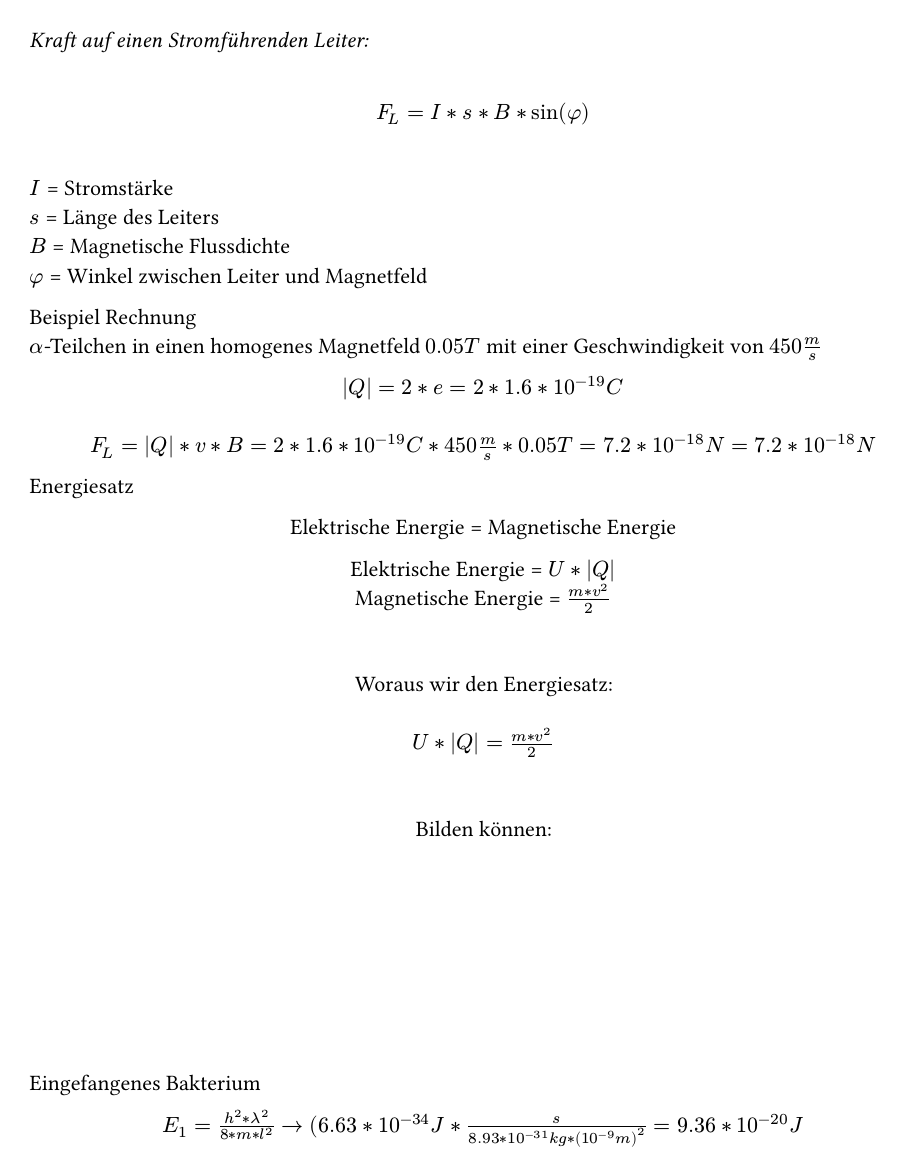
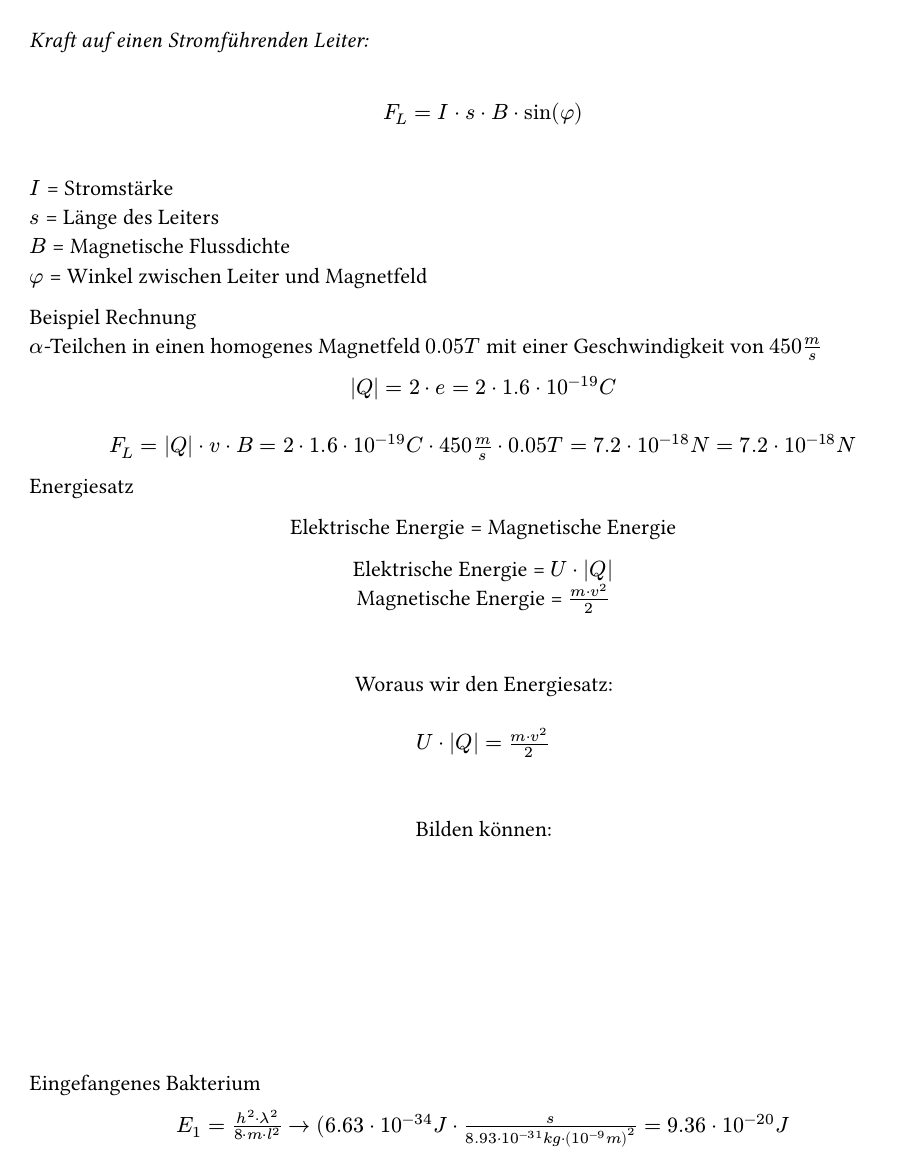
Before and after one commit to AJslashTracey/typst_notes, a Typst document (PAM_Physik/Lorenzkraft_fomerln.typ): page 2 of 2. Compiled offline with Typst 0.15.

Commit message:
Normalize math markup in PAM_Physik files
Standardize mathematical formatting across PAM_Physik: replace '*' multiplications with 'dot', add/adjust $...$ math delimiters, and fix small markup/typo issues (e.g. magnetic field and Lorentz force formulas). Regenerated related PDFs (formelsammlung.pdf, lorenzkraft_fomerln.pdf) and updated repository metadata (.DS_Store). Changes are formatting/markup-focused and do not alter the underlying physics content.

```diff
--- a/PAM_Physik/Lorenzkraft_fomerln.typ
+++ b/PAM_Physik/Lorenzkraft_fomerln.typ
@@ -11,7 +11,7 @@ $phi$: Winkel zwischen Leiter und Magnetfeld
 
 Vectorform der Lorentzkraft:
 #align(center)[
-  $F_L = Q * arrow(v) crossmark arrow(B)$
+  $F_L = Q dot arrow(v) crossmark arrow(B)$
 ]
 
 
@@ -46,12 +46,12 @@ Die Lorentzkraft zeigt immer senkrecht zu $arrow(v)$ Das Tempo wird nicht verän
 
 Lorentzkraft Formel
 #align(center)[
-  $F_L = abs(Q) * v * B$ \
+  $F_L = abs(Q) dot v dot B$ \
 ]
 
 Lorentzkraft Formel mit Winkel
 #align(center)[
-  $F_L = abs(Q) * v * B * sin(phi)$ \
+  $F_L = abs(Q) dot v dot B dot sin(phi)$ \
 ]
 Aus dieser Formel können wir heraus interpretieren wann $arrow(F_L) = 0$\
 \
@@ -66,7 +66,7 @@ _Kraft auf einen Stromführenden Leiter:_
 
 
 $
-  F_L = I * s * B * sin(phi) \
+  F_L = I dot s dot B dot sin(phi) \
 $
 \
 $I$ = Stromstärke \
@@ -77,9 +77,9 @@ $phi$ = Winkel zwischen Leiter und Magnetfeld
 Beispiel Rechnung \
 $alpha$-Teilchen in einen homogenes Magnetfeld $0.05T$ mit einer Geschwindigkeit von $450 m/s$ \
 #align(center)[
-  $abs(Q) = 2 * e = 2* 1.6 * 10^(-19) C$  \
+  $abs(Q) = 2 dot e = 2 dot 1.6 dot 10^(-19) C$  \
   \
-  $F_L = abs(Q) * v * B = 2* 1.6 * 10^(-19) C * 450 m/s * 0.05 T = 7.2 * 10^(-18) N = 7.2 * 10^(-18) N$  \
+  $F_L = abs(Q) dot v dot B = 2 dot 1.6 dot 10^(-19) C dot 450 m/s dot 0.05 T = 7.2 dot 10^(-18) N = 7.2 dot 10^(-18) N$  \
 ]
 
 
@@ -89,13 +89,13 @@ Energiesatz \
   Elektrische Energie = Magnetische Energie
   \
 
-  Elektrische Energie = $U * abs(Q)$ \
-  Magnetische Energie = $(m * v^2) / 2$ \
+  Elektrische Energie = $U dot abs(Q)$ \
+  Magnetische Energie = $(m dot v^2) / 2$ \
   \
   \
   Woraus wir den Energiesatz: \
   \
-  $U * abs(Q) = (m * v^2) / 2$ \
+  $U dot abs(Q) = (m dot v^2) / 2$ \
   \
   \
   Bilden können: \
@@ -120,7 +120,7 @@ Eingefangenes Bakterium
 
 #align(center)[
 
-  $E_1 = (h^2 * lambda^2) / (8 * m * l^2)$ $-> (6.63 * 10^(-34) J * s/ (8.93 * 10^(-31) k g * (10^(-9) m)^2) = 9.36 * 10^(-20) J$
+  $E_1 = (h^2 dot lambda^2) / (8 dot m dot l^2)$ $-> (6.63 dot 10^(-34) J dot s/ (8.93 dot 10^(-31) k g dot (10^(-9) m)^2) = 9.36 dot 10^(-20) J$
 
 
 ]
```
Also changed, not shown: PAM_Physik/Formelsammlung.typ (+4 -4 lines), PAM_Physik/formelsammlung_quantenMechhanik.typ (+3 -0 lines), PAM_Physik/formelsammlung.pdf, PAM_Physik/lorenzkraft_fomerln.pdf, PAM_Physik/Lorenzkraft_fomerln.typ (4 more changed lines), 1 other file.
